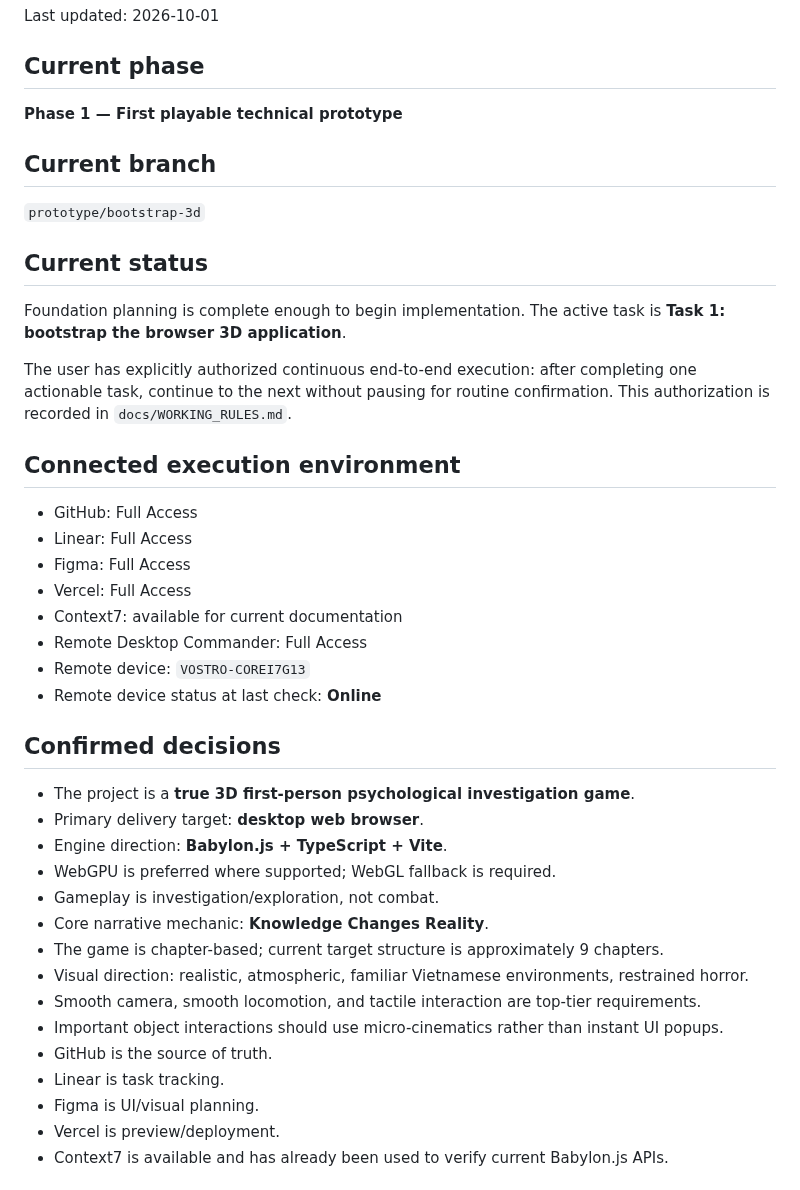
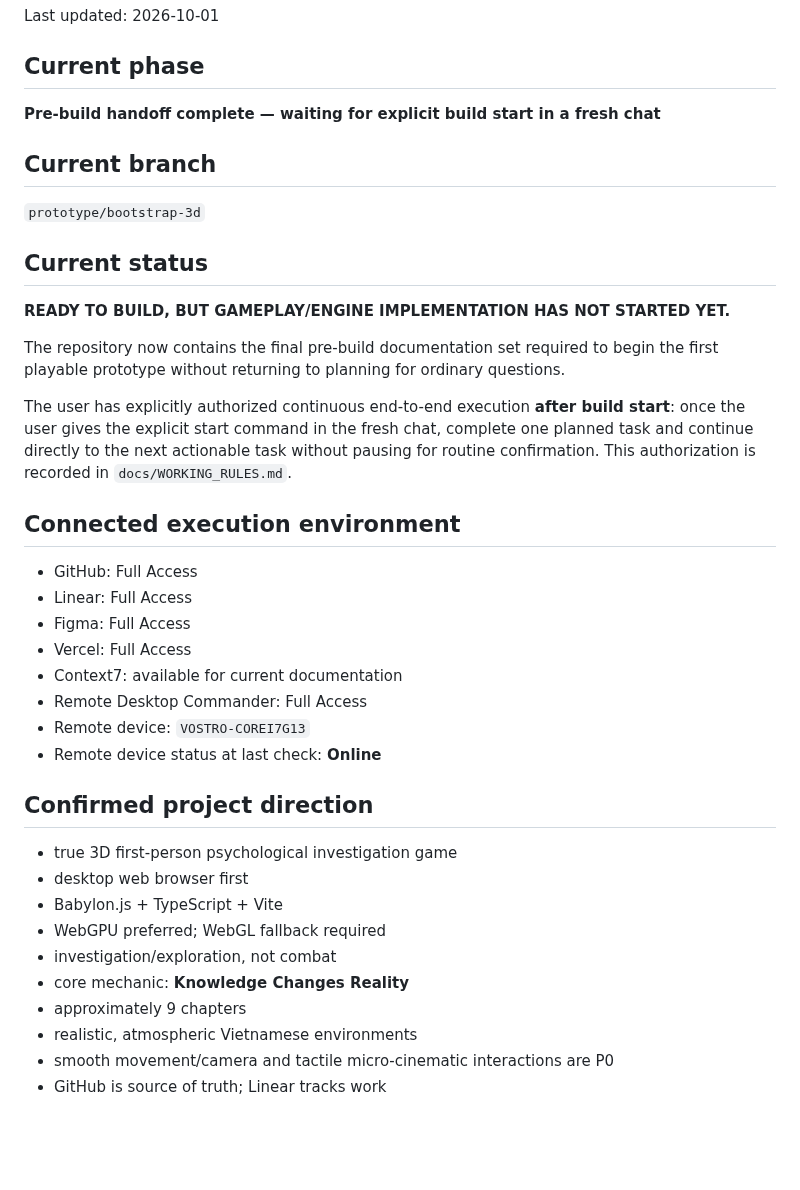
Before and after one commit to phambac2k701-blip/farm_pro_max, a Markdown page: docs/PROGRESS.md, the part around one of its changes. Rendered like a GitHub page; blank space fills up the shorter version.

Commit message:
docs: finalize pre-build handoff checkpoint

```diff
--- a/docs/PROGRESS.md
+++ b/docs/PROGRESS.md
@@ -3,15 +3,17 @@
 Last updated: 2026-10-01
 
 ## Current phase
-**Phase 1 — First playable technical prototype**
+**Pre-build handoff complete — waiting for explicit build start in a fresh chat**
 
 ## Current branch
 `prototype/bootstrap-3d`
 
 ## Current status
-Foundation planning is complete enough to begin implementation. The active task is **Task 1: bootstrap the browser 3D application**.
+**READY TO BUILD, BUT GAMEPLAY/ENGINE IMPLEMENTATION HAS NOT STARTED YET.**
 
-The user has explicitly authorized continuous end-to-end execution: after completing one actionable task, continue to the next without pausing for routine confirmation. This authorization is recorded in `docs/WORKING_RULES.md`.
+The repository now contains the final pre-build documentation set required to begin the first playable prototype without returning to planning for ordinary questions.
+
+The user has explicitly authorized continuous end-to-end execution **after build start**: once the user gives the explicit start command in the fresh chat, complete one planned task and continue directly to the next actionable task without pausing for routine confirmation. This authorization is recorded in `docs/WORKING_RULES.md`.
 
 ## Connected execution environment
 - GitHub: Full Access
@@ -23,20 +25,15 @@ The user has explicitly authorized continuous end-to-end execution: after comple
 - Remote device: `VOSTRO-COREI7G13`
 - Remote device status at last check: **Online**
 
-## Confirmed decisions
-- The project is a **true 3D first-person psychological investigation game**.
-- Primary delivery target: **desktop web browser**.
-- Engine direction: **Babylon.js + TypeScript + Vite**.
-- WebGPU is preferred where supported; WebGL fallback is required.
-- Gameplay is investigation/exploration, not combat.
-- Core narrative mechanic: **Knowledge Changes Reality**.
-- The game is chapter-based; current target structure is approximately 9 chapters.
-- Visual direction: realistic, atmospheric, familiar Vietnamese environments, restrained horror.
-- Smooth camera, smooth locomotion, and tactile interaction are top-tier requirements.
-- Important object interactions should use micro-cinematics rather than instant UI popups.
-- GitHub is the source of truth.
-- Linear is task tracking.
-- Figma is UI/visual planning.
-- Vercel is preview/deployment.
-- Context7 is available and has already been used to verify current Babylon.js APIs.
+## Confirmed project direction
+- true 3D first-person psychological investigation game
+- desktop web browser first
+- Babylon.js + TypeScript + Vite
+- WebGPU preferred; WebGL fallback required
+- investigation/exploration, not combat
+- core mechanic: **Knowledge Changes Reality**
+- approximately 9 chapters
+- realistic, atmospheric Vietnamese environments
+- smooth movement/camera and tactile micro-cinematic interactions are P0
+- GitHub is source of truth; Linear tracks work
 
```
Also changed, not shown: other parts of docs/PROGRESS.md (+62 -59 lines).
